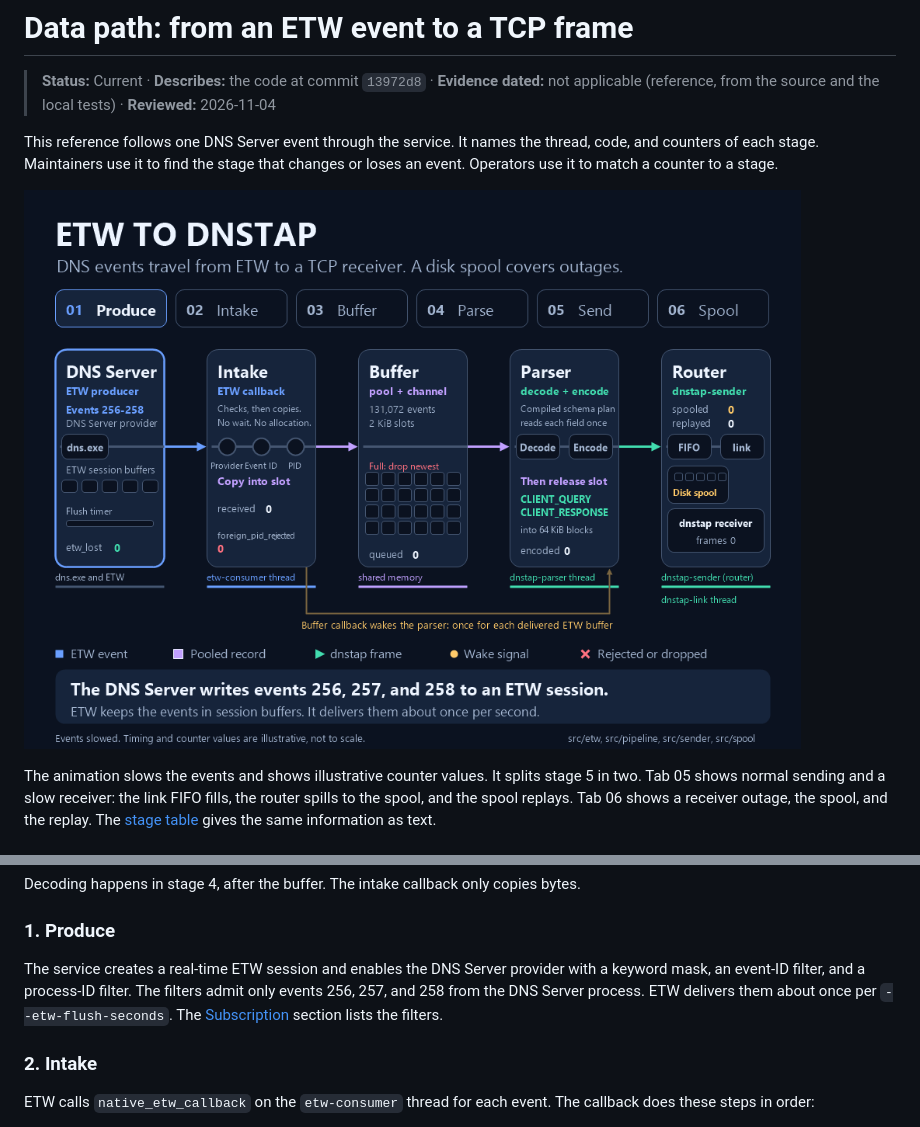
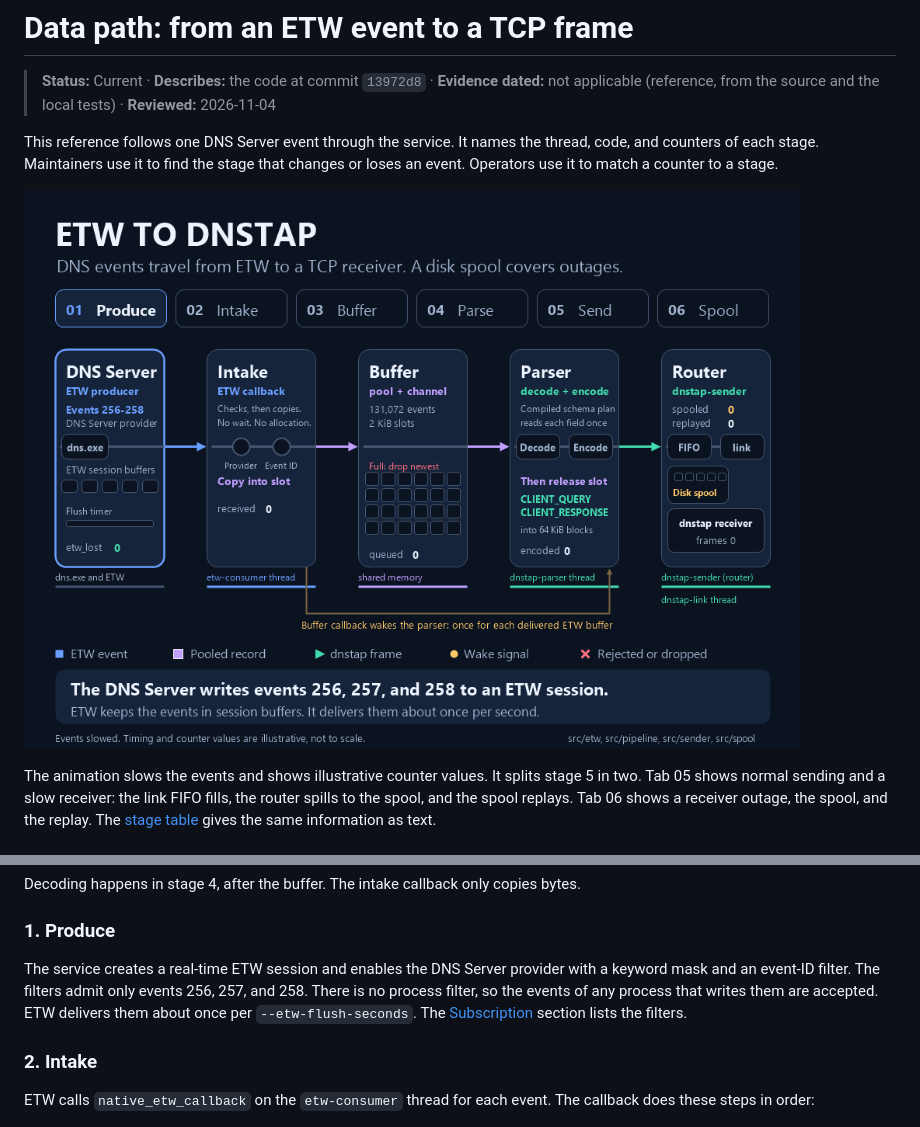
Before and after one commit to miketheitguy/etw-dnstap, a Markdown page: docs/design/data-path.md, 2 parts joined by grey strips. Rendered like a GitHub page; pictures changed too: docs/assets/pipeline/etw-to-tcp-pipeline.gif.

Commit message:
Remove the PID filter from the pipeline animation and the diagrams
The intake stage of the animation now checks the provider and the event
ID only, with no rejected foreign events or foreign_pid_rejected
counter; the GIF is rebuilt. The code-architecture diagram and the
data-path stage 1 text no longer mention a process filter.

Co-Authored-By: Claude Opus 5.5 <noreply@anthropic.com>
Claude-Session: https://claude.ai/code/session_0121HsXTLghLjLNX6n8WNYJy

```diff
--- a/docs/design/data-path.md
+++ b/docs/design/data-path.md
@@ -32,8 +32,9 @@ Decoding happens in stage 4, after the buffer. The intake callback only copies b
 ### 1. Produce
 
 The service creates a real-time ETW session and enables the DNS Server provider with
-a keyword mask, an event-ID filter, and a process-ID filter. The filters admit only
-events 256, 257, and 258 from the DNS Server process. ETW delivers them about once per
+a keyword mask and an event-ID filter. The filters admit only events 256, 257, and 258.
+There is no process filter, so the events of any process that writes them are accepted.
+ETW delivers them about once per
 `--etw-flush-seconds`. The
 [Subscription](../guide/configuration.md#subscription) section lists the filters.
 
```
Also changed, not shown: 2 other files.
